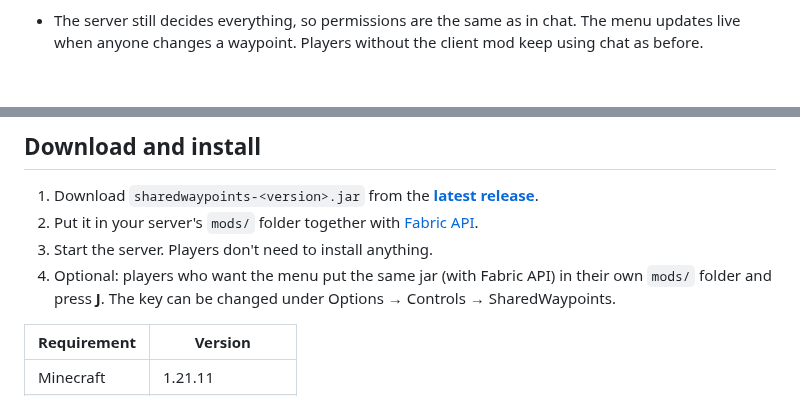
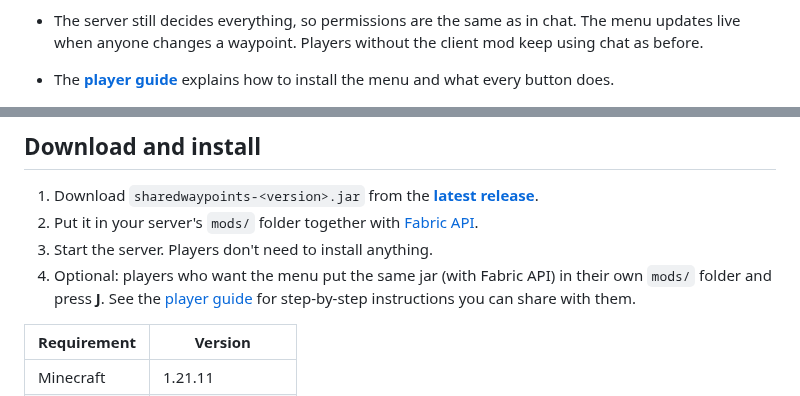
Before and after one commit to SteelAspect/cytra-waypoints, a Markdown page: README.md, 2 parts joined by grey strips. Rendered like a GitHub page; blank space fills up the shorter version.

```diff
--- a/README.md
+++ b/README.md
@@ -58,6 +58,7 @@ install. Players who **also** install it on their client get an optional **waypo
   pre-filled.
 - The server still decides everything, so permissions are the same as in chat. The menu updates live when
   anyone changes a waypoint. Players without the client mod keep using chat as before.
+- The **[player guide](docs/PLAYER-GUIDE.md)** explains how to install the menu and what every button does.
 
   ![The waypoint menu](docs/images/client-menu.png)
 
@@ -84,7 +85,7 @@ install. Players who **also** install it on their client get an optional **waypo
 2. Put it in your server's `mods/` folder together with [Fabric API](https://modrinth.com/mod/fabric-api).
 3. Start the server. Players don't need to install anything.
 4. Optional: players who want the menu put the same jar (with Fabric API) in their own `mods/` folder and press
-   **J**. The key can be changed under Options → Controls → SharedWaypoints.
+   **J**. See the [player guide](docs/PLAYER-GUIDE.md) for step-by-step instructions you can share with them.
 
 | Requirement | Version |
 |---|---|
```
Also changed, not shown: other parts of README.md (+3 -3 lines), CHANGELOG.md (+8 -0 lines), docs/DEVELOPMENT.md (+2 -1 lines), docs/PLAYER-GUIDE.md (added, +86 -0 lines), docs/images/guide/add.png (added), docs/images/guide/edit.png (added), docs/images/guide/favourites.png (added), docs/images/guide/keybind.png (added), docs/images/guide/menu.png (added), docs/images/guide/op-view.png (added), 3 other files.
